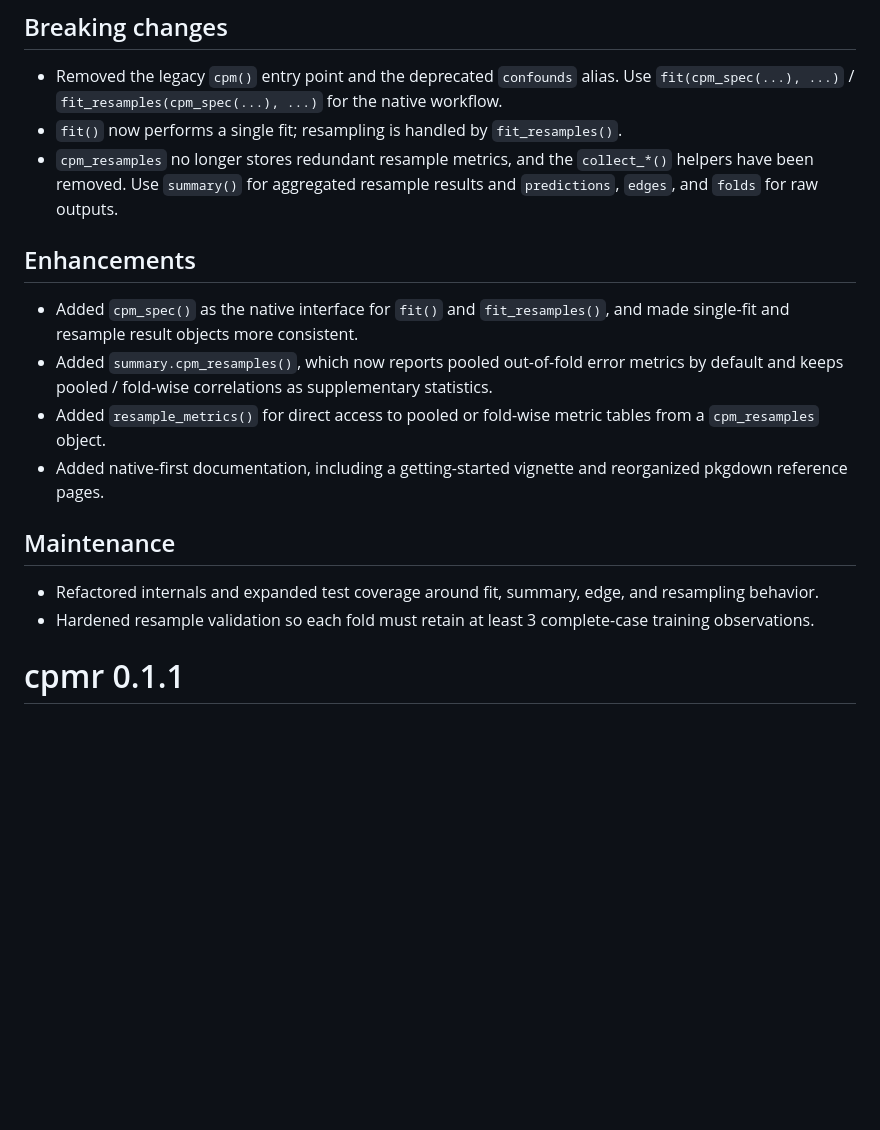
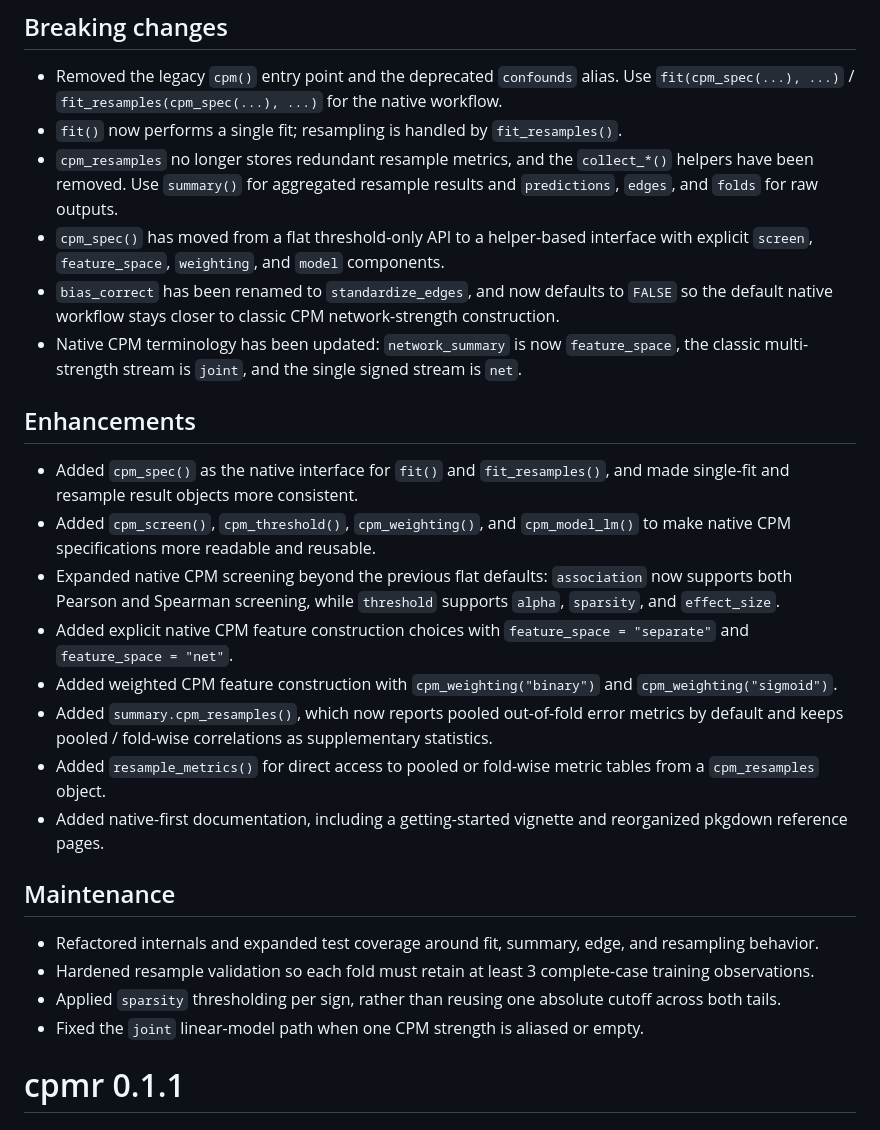
Before and after one commit to psychelzh/cpmr, a Markdown page: NEWS.md, the part around the change. GitHub-like rendering; blank space fills up the shorter version.

Commit message:
Summarize CPM API refresh in NEWS

```diff
--- a/NEWS.md
+++ b/NEWS.md
@@ -10,11 +10,30 @@
 * `cpm_resamples` no longer stores redundant resample metrics, and the
   `collect_*()` helpers have been removed. Use `summary()` for aggregated
   resample results and `predictions`, `edges`, and `folds` for raw outputs.
+* `cpm_spec()` has moved from a flat threshold-only API to a helper-based
+  interface with explicit `screen`, `feature_space`, `weighting`, and `model`
+  components.
+* `bias_correct` has been renamed to `standardize_edges`, and now defaults to
+  `FALSE` so the default native workflow stays closer to classic CPM
+  network-strength construction.
+* Native CPM terminology has been updated: `network_summary` is now
+  `feature_space`, the classic multi-strength stream is `joint`, and the
+  single signed stream is `net`.
 
 ## Enhancements
 
 * Added `cpm_spec()` as the native interface for `fit()` and `fit_resamples()`,
   and made single-fit and resample result objects more consistent.
+* Added `cpm_screen()`, `cpm_threshold()`, `cpm_weighting()`, and
+  `cpm_model_lm()` to make native CPM specifications more readable and
+  reusable.
+* Expanded native CPM screening beyond the previous flat defaults:
+  `association` now supports both Pearson and Spearman screening, while
+  `threshold` supports `alpha`, `sparsity`, and `effect_size`.
+* Added explicit native CPM feature construction choices with
+  `feature_space = "separate"` and `feature_space = "net"`.
+* Added weighted CPM feature construction with `cpm_weighting("binary")` and
+  `cpm_weighting("sigmoid")`.
 * Added `summary.cpm_resamples()`, which now reports pooled out-of-fold error
   metrics by default and keeps pooled / fold-wise correlations as supplementary
   statistics.
@@ -29,6 +48,10 @@
   and resampling behavior.
 * Hardened resample validation so each fold must retain at least 3
   complete-case training observations.
+* Applied `sparsity` thresholding per sign, rather than reusing one absolute
+  cutoff across both tails.
+* Fixed the `joint` linear-model path when one CPM strength is aliased or
+  empty.
 
 # cpmr 0.1.1
 
```
